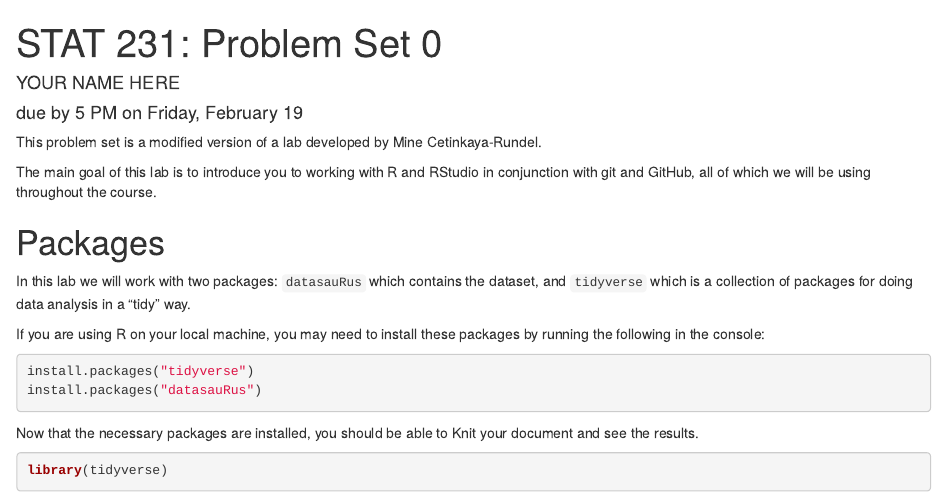
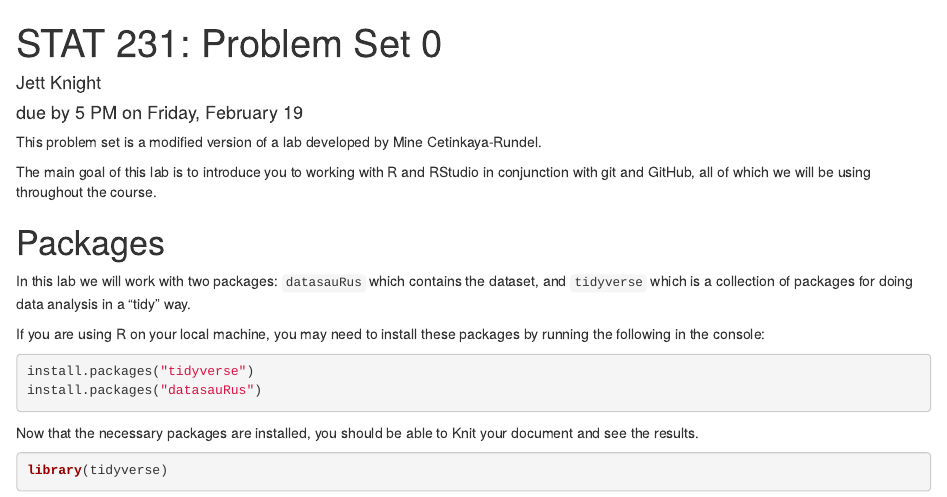
Before and after one commit to jknight21/jknight21, an R Markdown document (ps0.Rmd): the page in a window 1100 px wide, from its top. Rendered offline with R 4.5, knitr and Pandoc, with nearby package versions; some code elsewhere in the file could not run offline.

Commit message:
Update author name

```diff
--- a/ps0.Rmd
+++ b/ps0.Rmd
@@ -1,6 +1,6 @@
 ---
 title: 'STAT 231: Problem Set 0'
-author: "YOUR NAME HERE"
+author: "Jett Knight"
 date: "due by 5 PM on Friday, February 19"
 output:
   html_document:
```
